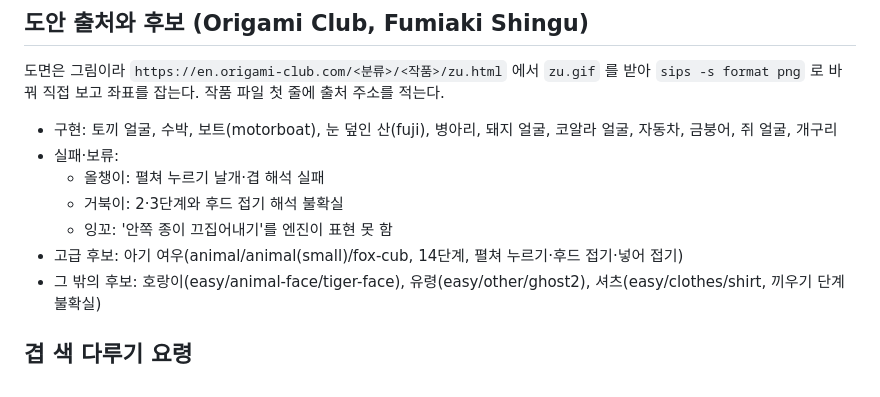
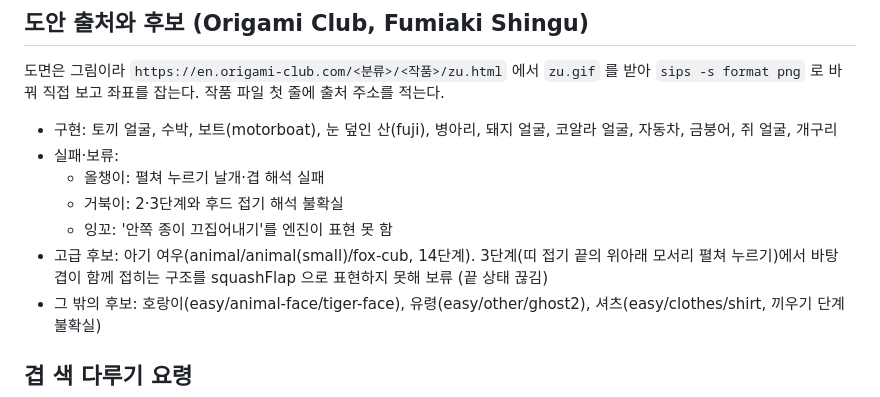
Before and after one commit to jinsyu/origami, a Markdown page: CLAUDE.md, the part around the change. Drawn GitHub-style.

Commit message:
아기 여우 보류 사유 기록
Co-Authored-By: Claude Opus 5.5 <noreply@anthropic.com>

```diff
--- a/CLAUDE.md
+++ b/CLAUDE.md
@@ -77,7 +77,7 @@ GitHub `jinsyu/origami` → Vercel 자동 배포 (main 푸시 = 배포). 빌드
   - 올챙이: 펼쳐 누르기 날개·겹 해석 실패
   - 거북이: 2·3단계와 후드 접기 해석 불확실
   - 잉꼬: '안쪽 종이 끄집어내기'를 엔진이 표현 못 함
-- 고급 후보: 아기 여우(animal/animal(small)/fox-cub, 14단계, 펼쳐 누르기·후드 접기·넣어 접기)
+- 고급 후보: 아기 여우(animal/animal(small)/fox-cub, 14단계). 3단계(띠 접기 끝의 위아래 모서리 펼쳐 누르기)에서 바탕 겹이 함께 접히는 구조를 squashFlap 으로 표현하지 못해 보류 (끝 상태 끊김)
 - 그 밖의 후보: 호랑이(easy/animal-face/tiger-face), 유령(easy/other/ghost2), 셔츠(easy/clothes/shirt, 끼우기 단계 불확실)
 
 ## 겹 색 다루기 요령
```
